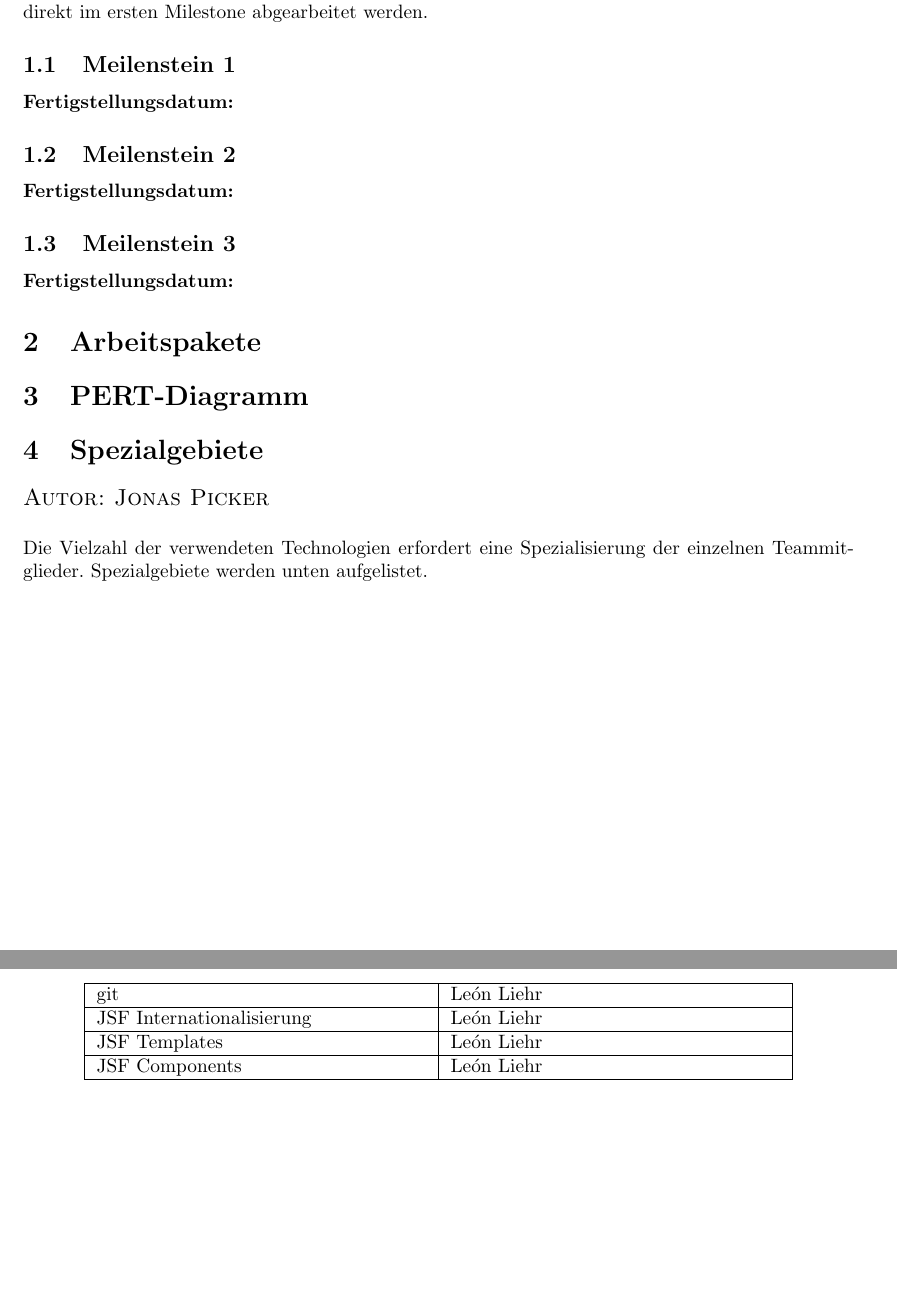
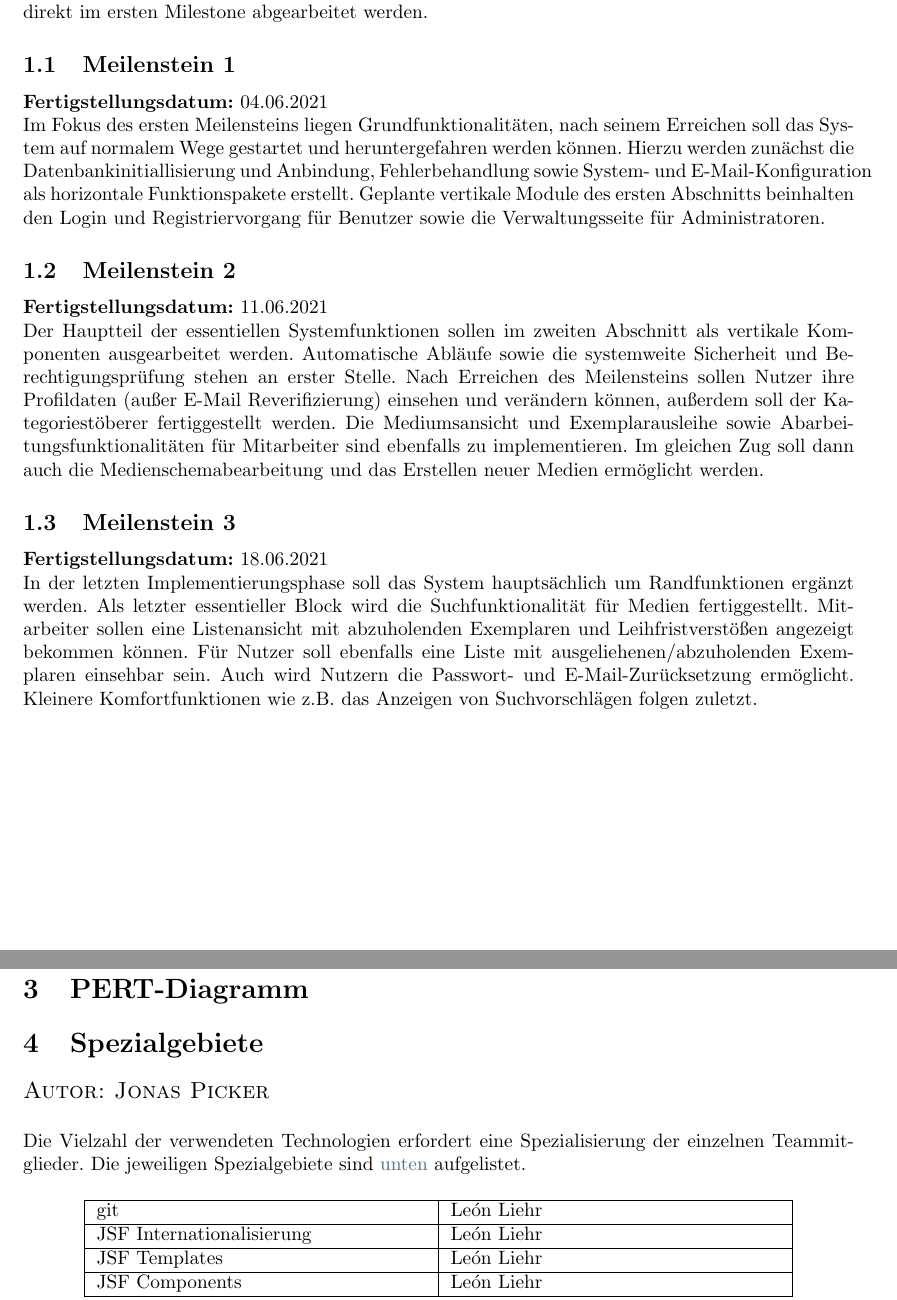
Before and after one commit to charviakouia/SEP, a LaTeX document (Implementierungsplan/Implementierungsplan.tex): two parts of pages 3 and 4 of 4, joined at a grey line, cut so that both start at the same text, the shorter picture padded with empty space. Compiled offline with pdfLaTeX.

Commit message:
finished Kap 2 ImplPl

```diff
--- a/Implementierungsplan/Implementierungsplan.tex
+++ b/Implementierungsplan/Implementierungsplan.tex
@@ -66,11 +66,14 @@
 \sectionauthor{Jonas Picker}
 Die Implementierungsphase wird drei Wochen dauern und in 3 gleiche Zeitabschnitte unterteilt, in denen wesentliche Funktionalitäten fertiggestellt werden sollen. Allgemein liegt der Schwerpunkt auf einer vertikale, testbare Realisierung einzelner Funktionen, jedoch müssen gewisse Kernmodule direkt im ersten Milestone abgearbeitet werden.
 \subsection{Meilenstein 1}
-\textbf{Fertigstellungsdatum:}
+\textbf{Fertigstellungsdatum:} 04.06.2021 \\
+Im Fokus des ersten Meilensteins liegen Grundfunktionalitäten, nach seinem Erreichen soll das System auf normalem Wege gestartet und heruntergefahren werden können. Hierzu werden zunächst die Datenbankinitiallisierung und Anbindung, Fehlerbehandlung sowie System- und E-Mail-Konfiguration als horizontale Funktionspakete erstellt. Geplante vertikale Module des ersten Abschnitts beinhalten den Login und Registriervorgang für Benutzer sowie die Verwaltungsseite für Administratoren.
 \subsection{Meilenstein 2}
-\textbf{Fertigstellungsdatum:}
+\textbf{Fertigstellungsdatum:} 11.06.2021 \\
+Der Hauptteil der essentiellen Systemfunktionen sollen im zweiten Abschnitt als vertikale Komponenten ausgearbeitet werden. Automatische Abläufe sowie die systemweite Sicherheit und Berechtigungsprüfung stehen an erster Stelle. Nach Erreichen des Meilensteins sollen Nutzer ihre Profildaten (außer E-Mail Reverifizierung) einsehen und verändern können, außerdem soll der Kategoriestöberer fertiggestellt werden. Die Mediumsansicht und Exemplarausleihe sowie Abarbeitungsfunktionalitäten für Mitarbeiter sind ebenfalls zu implementieren. Im gleichen Zug soll dann auch die Medienschemabearbeitung und das Erstellen neuer Medien ermöglicht werden.
 \subsection{Meilenstein 3}
-\textbf{Fertigstellungsdatum:}
+\textbf{Fertigstellungsdatum:} 18.06.2021 \\
+In der letzten Implementierungsphase soll das System hauptsächlich um Randfunktionen ergänzt werden. Als letzter essentieller Block wird die Suchfunktionalität für Medien fertiggestellt. Mitarbeiter sollen eine Listenansicht mit abzuholenden Exemplaren und Leihfristverstößen angezeigt bekommen können. Für Nutzer soll ebenfalls eine Liste mit ausgeliehenen/abzuholenden Exemplaren einsehbar sein. Auch wird Nutzern die Passwort- und E-Mail-Zurücksetzung ermöglicht. Kleinere Komfortfunktionen wie z.B. das Anzeigen von Suchvorschlägen folgen zuletzt.
 %----------------------------------------------------------------------Kapitel 2--------------------------------------------------------------------------------------------
 
 \section{Arbeitspakete}
@@ -83,6 +86,6 @@ Die Implementierungsphase wird drei Wochen dauern und in 3 gleiche Zeitabschnitt
 
 \section{Spezialgebiete}
 \sectionauthor{Jonas Picker}
-Die Vielzahl der verwendeten Technologien erfordert eine Spezialisierung der einzelnen Teammitglieder. Spezialgebiete werden unten aufgelistet.
+Die Vielzahl der verwendeten Technologien erfordert eine Spezialisierung der einzelnen Teammitglieder. Die jeweiligen Spezialgebiete sind \hyperlink{speziell}{unten} aufgelistet.
 \begin{table}[H]
 \centering
```
Also changed, not shown: Implementierungsplan/Implementierungsplan.pdf, Implementierungsplan/Implementierungsplan.tex (1 more changed lines), 2 other files.
